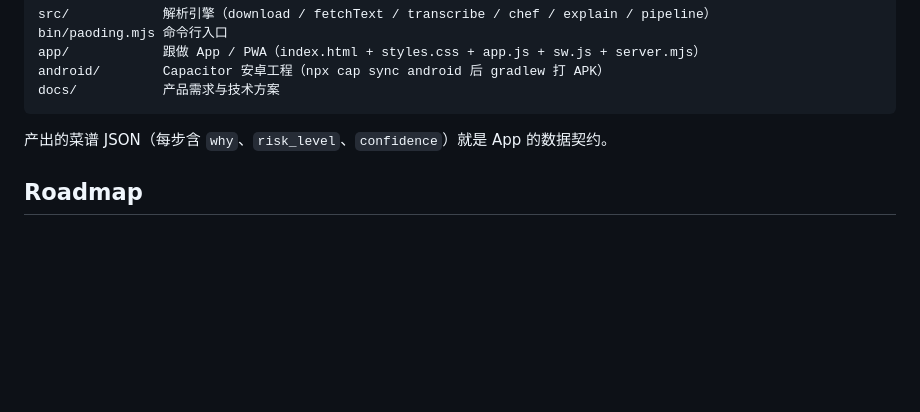
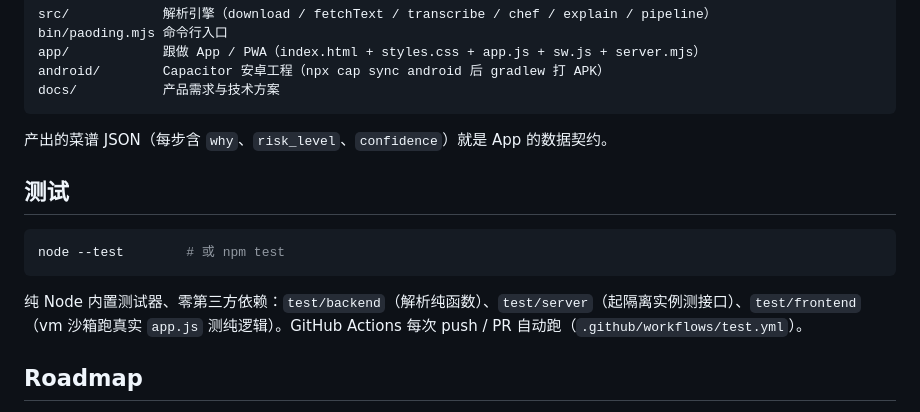
Before and after one commit to ffffhx/paoding, a Markdown page: README.md, the part around the change. Drawn GitHub-style; blank space fills up the shorter version.

Commit message:
docs: README 加测试说明
Co-Authored-By: Claude Opus 4.8 (1M context) <noreply@anthropic.com>

````diff
--- a/README.md
+++ b/README.md
@@ -133,6 +133,14 @@ docs/           产品需求与技术方案
 
 产出的菜谱 JSON（每步含 `why`、`risk_level`、`confidence`）就是 App 的数据契约。
 
+## 测试
+
+```bash
+node --test        # 或 npm test
+```
+
+纯 Node 内置测试器、零第三方依赖：`test/backend`（解析纯函数）、`test/server`（起隔离实例测接口）、`test/frontend`（vm 沙箱跑真实 `app.js` 测纯逻辑）。GitHub Actions 每次 push / PR 自动跑（`.github/workflows/test.yml`）。
+
 ## Roadmap
 
 - [x] 文字帖解析（小红书图文 / 公众号 / 粘贴文字）+ 视频抓不到时自动兜底
````
